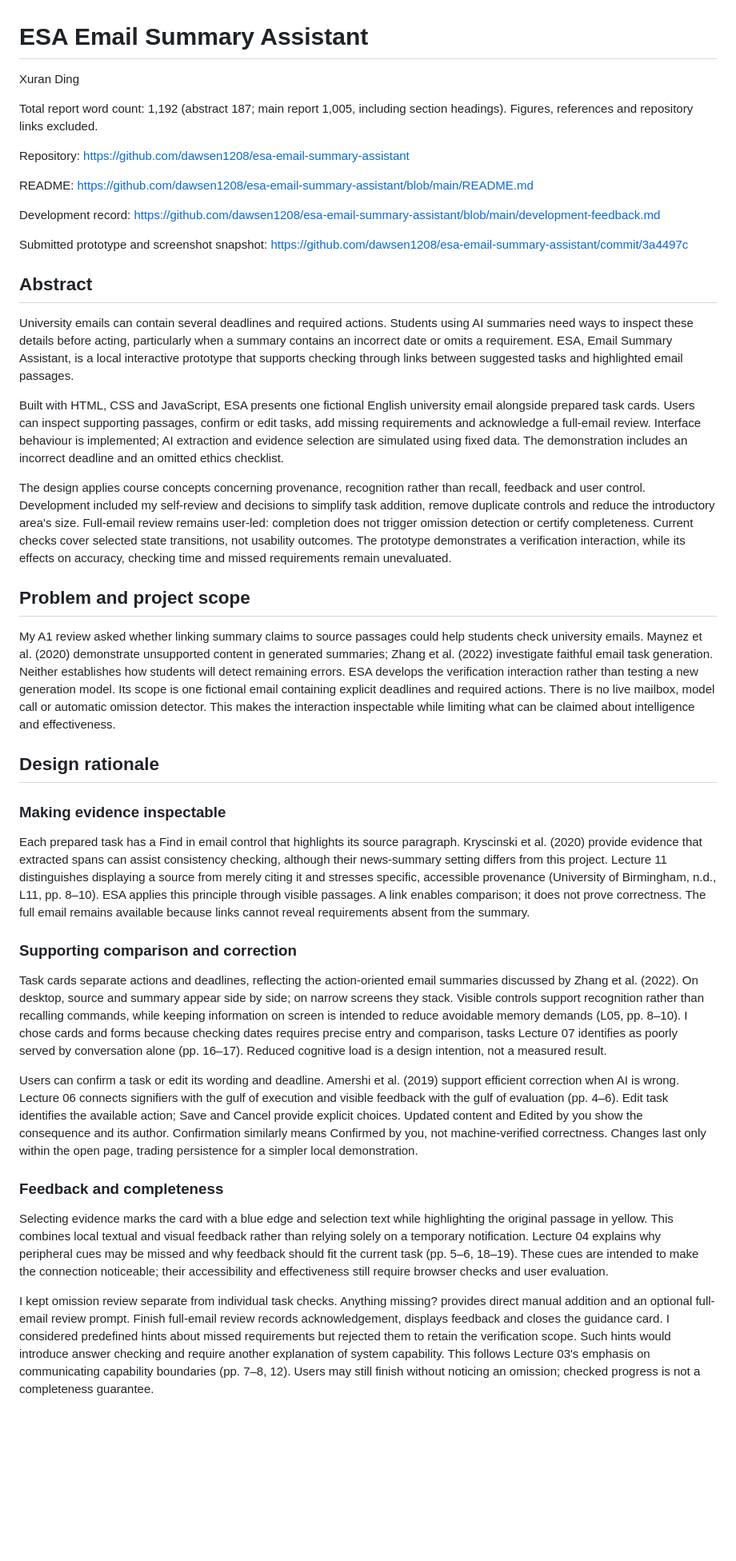
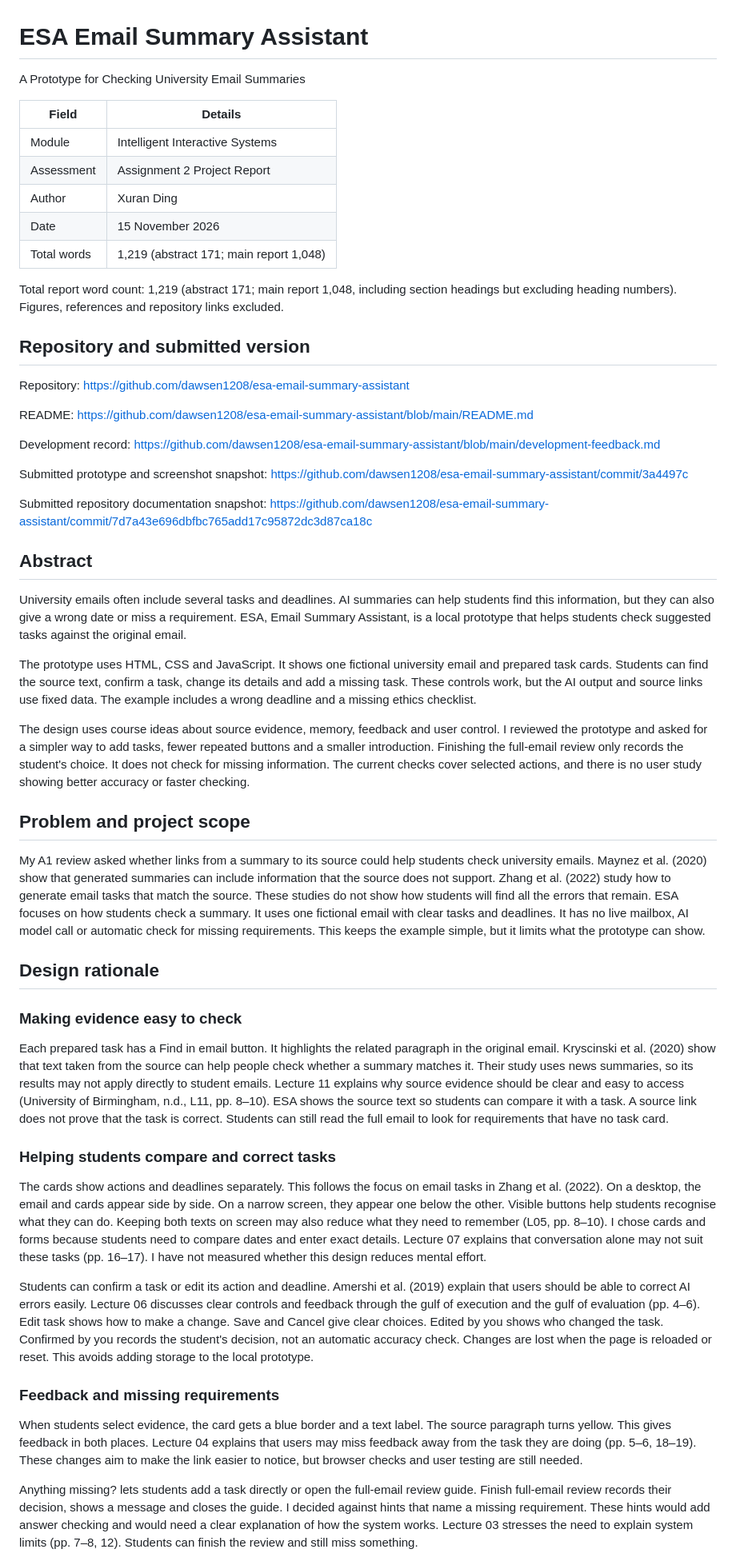
Before and after one commit to dawsen1208/esa-email-summary-assistant, a Markdown page: A2-report.md, the part around one of its changes. Shown at 80% size. GitHub-like rendering; blank space fills up the shorter version.

```diff
--- a/A2-report.md
+++ b/A2-report.md
@@ -1,8 +1,18 @@
 # ESA Email Summary Assistant
 
-Xuran Ding
+A Prototype for Checking University Email Summaries
 
-Total report word count: 1,192 (abstract 187; main report 1,005, including section headings). Figures, references and repository links excluded.
+| Field | Details |
+| --- | --- |
+| Module | Intelligent Interactive Systems |
+| Assessment | Assignment 2 Project Report |
+| Author | Xuran Ding |
+| Date | 15 November 2026 |
+| Total words | 1,219 (abstract 171; main report 1,048) |
+
+Total report word count: 1,219 (abstract 171; main report 1,048, including section headings but excluding heading numbers). Figures, references and repository links excluded.
+
+## Repository and submitted version
 
 Repository: https://github.com/dawsen1208/esa-email-summary-assistant
 
@@ -12,33 +22,35 @@ Development record: https://github.com/dawsen1208/esa-email-summary-assistant/bl
 
 Submitted prototype and screenshot snapshot: https://github.com/dawsen1208/esa-email-summary-assistant/commit/3a4497c
 
+Submitted repository documentation snapshot: https://github.com/dawsen1208/esa-email-summary-assistant/commit/7d7a43e696dbfbc765add17c95872dc3d87ca18c
+
 ## Abstract
 
-University emails can contain several deadlines and required actions. Students using AI summaries need ways to inspect these details before acting, particularly when a summary contains an incorrect date or omits a requirement. ESA, Email Summary Assistant, is a local interactive prototype that supports checking through links between suggested tasks and highlighted email passages.
+University emails often include several tasks and deadlines. AI summaries can help students find this information, but they can also give a wrong date or miss a requirement. ESA, Email Summary Assistant, is a local prototype that helps students check suggested tasks against the original email.
 
-Built with HTML, CSS and JavaScript, ESA presents one fictional English university email alongside prepared task cards. Users can inspect supporting passages, confirm or edit tasks, add missing requirements and acknowledge a full-email review. Interface behaviour is implemented; AI extraction and evidence selection are simulated using fixed data. The demonstration includes an incorrect deadline and an omitted ethics checklist.
+The prototype uses HTML, CSS and JavaScript. It shows one fictional university email and prepared task cards. Students can find the source text, confirm a task, change its details and add a missing task. These controls work, but the AI output and source links use fixed data. The example includes a wrong deadline and a missing ethics checklist.
 
-The design applies course concepts concerning provenance, recognition rather than recall, feedback and user control. Development included my self-review and decisions to simplify task addition, remove duplicate controls and reduce the introductory area's size. Full-email review remains user-led: completion does not trigger omission detection or certify completeness. Current checks cover selected state transitions, not usability outcomes. The prototype demonstrates a verification interaction, while its effects on accuracy, checking time and missed requirements remain unevaluated.
+The design uses course ideas about source evidence, memory, feedback and user control. I reviewed the prototype and asked for a simpler way to add tasks, fewer repeated buttons and a smaller introduction. Finishing the full-email review only records the student's choice. It does not check for missing information. The current checks cover selected actions, and there is no user study showing better accuracy or faster checking.
 
 ## Problem and project scope
 
-My A1 review asked whether linking summary claims to source passages could help students check university emails. Maynez et al. (2020) demonstrate unsupported content in generated summaries; Zhang et al. (2022) investigate faithful email task generation. Neither establishes how students will detect remaining errors. ESA develops the verification interaction rather than testing a new generation model. Its scope is one fictional email containing explicit deadlines and required actions. There is no live mailbox, model call or automatic omission detector. This makes the interaction inspectable while limiting what can be claimed about intelligence and effectiveness.
+My A1 review asked whether links from a summary to its source could help students check university emails. Maynez et al. (2020) show that generated summaries can include information that the source does not support. Zhang et al. (2022) study how to generate email tasks that match the source. These studies do not show how students will find all the errors that remain. ESA focuses on how students check a summary. It uses one fictional email with clear tasks and deadlines. It has no live mailbox, AI model call or automatic check for missing requirements. This keeps the example simple, but it limits what the prototype can show.
 
 ## Design rationale
 
-### Making evidence inspectable
+### Making evidence easy to check
 
-Each prepared task has a Find in email control that highlights its source paragraph. Kryscinski et al. (2020) provide evidence that extracted spans can assist consistency checking, although their news-summary setting differs from this project. Lecture 11 distinguishes displaying a source from merely citing it and stresses specific, accessible provenance (University of Birmingham, n.d., L11, pp. 8–10). ESA applies this principle through visible passages. A link enables comparison; it does not prove correctness. The full email remains available because links cannot reveal requirements absent from the summary.
+Each prepared task has a Find in email button. It highlights the related paragraph in the original email. Kryscinski et al. (2020) show that text taken from the source can help people check whether a summary matches it. Their study uses news summaries, so its results may not apply directly to student emails. Lecture 11 explains why source evidence should be clear and easy to access (University of Birmingham, n.d., L11, pp. 8–10). ESA shows the source text so students can compare it with a task. A source link does not prove that the task is correct. Students can still read the full email to look for requirements that have no task card.
 
-### Supporting comparison and correction
+### Helping students compare and correct tasks
 
-Task cards separate actions and deadlines, reflecting the action-oriented email summaries discussed by Zhang et al. (2022). On desktop, source and summary appear side by side; on narrow screens they stack. Visible controls support recognition rather than recalling commands, while keeping information on screen is intended to reduce avoidable memory demands (L05, pp. 8–10). I chose cards and forms because checking dates requires precise entry and comparison, tasks Lecture 07 identifies as poorly served by conversation alone (pp. 16–17). Reduced cognitive load is a design intention, not a measured result.
+The cards show actions and deadlines separately. This follows the focus on email tasks in Zhang et al. (2022). On a desktop, the email and cards appear side by side. On a narrow screen, they appear one below the other. Visible buttons help students recognise what they can do. Keeping both texts on screen may also reduce what they need to remember (L05, pp. 8–10). I chose cards and forms because students need to compare dates and enter exact details. Lecture 07 explains that conversation alone may not suit these tasks (pp. 16–17). I have not measured whether this design reduces mental effort.
 
-Users can confirm a task or edit its wording and deadline. Amershi et al. (2019) support efficient correction when AI is wrong. Lecture 06 connects signifiers with the gulf of execution and visible feedback with the gulf of evaluation (pp. 4–6). Edit task identifies the available action; Save and Cancel provide explicit choices. Updated content and Edited by you show the consequence and its author. Confirmation similarly means Confirmed by you, not machine-verified correctness. Changes last only within the open page, trading persistence for a simpler local demonstration.
+Students can confirm a task or edit its action and deadline. Amershi et al. (2019) explain that users should be able to correct AI errors easily. Lecture 06 discusses clear controls and feedback through the gulf of execution and the gulf of evaluation (pp. 4–6). Edit task shows how to make a change. Save and Cancel give clear choices. Edited by you shows who changed the task. Confirmed by you records the student's decision, not an automatic accuracy check. Changes are lost when the page is reloaded or reset. This avoids adding storage to the local prototype.
 
-### Feedback and completeness
+### Feedback and missing requirements
 
-Selecting evidence marks the card with a blue edge and selection text while highlighting the original passage in yellow. This combines local textual and visual feedback rather than relying solely on a temporary notification. Lecture 04 explains why peripheral cues may be missed and why feedback should fit the current task (pp. 5–6, 18–19). These cues are intended to make the connection noticeable; their accessibility and effectiveness still require browser checks and user evaluation.
+When students select evidence, the card gets a blue border and a text label. The source paragraph turns yellow. This gives feedback in both places. Lecture 04 explains that users may miss feedback away from the task they are doing (pp. 5–6, 18–19). These changes aim to make the link easier to notice, but browser checks and user testing are still needed.
 
-I kept omission review separate from individual task checks. Anything missing? provides direct manual addition and an optional full-email review prompt. Finish full-email review records acknowledgement, displays feedback and closes the guidance card. I considered predefined hints about missed requirements but rejected them to retain the verification scope. Such hints would introduce answer checking and require another explanation of system capability. This follows Lecture 03's emphasis on communicating capability boundaries (pp. 7–8, 12). Users may still finish without noticing an omission; checked progress is not a completeness guarantee.
+Anything missing? lets students add a task directly or open the full-email review guide. Finish full-email review records their decision, shows a message and closes the guide. I decided against hints that name a missing requirement. These hints would add answer checking and would need a clear explanation of how the system works. Lecture 03 stresses the need to explain system limits (pp. 7–8, 12). Students can finish the review and still miss something.
 
```
Also changed, not shown: other parts of A2-report.md (+25 -86 lines), development-feedback.md (+2 -6 lines), assets/report/figure-1.png (added), assets/report/figure-2.png (added), assets/report/figure-3.png (added), assets/report/figure-4.png (added), 2 other files.
